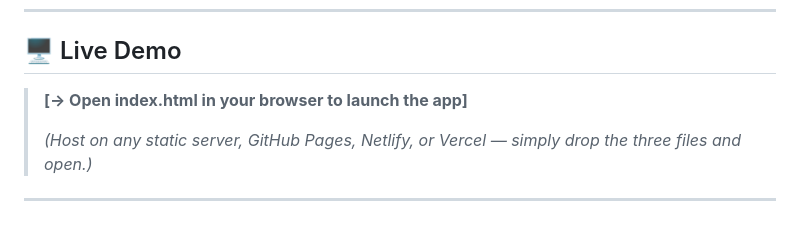
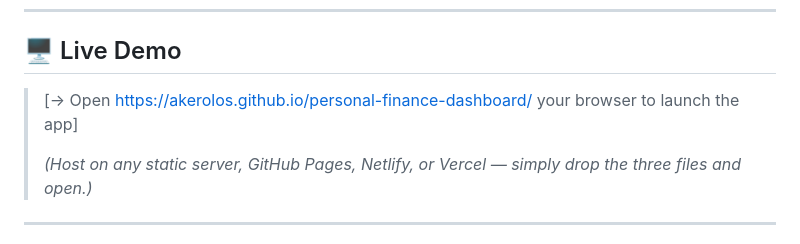
Before and after one commit to akerolos/personal-finance-dashboard, a Markdown page: README.md, the part around the change. Rendered like a GitHub page.

```diff
--- a/README.md
+++ b/README.md
@@ -6,7 +6,7 @@
 
 ## 🖥️ Live Demo
 
-> **[→ Open index.html in your browser to launch the app]**
+> [→ Open https://akerolos.github.io/personal-finance-dashboard/ your browser to launch the app]
 >
 > *(Host on any static server, GitHub Pages, Netlify, or Vercel — simply drop the three files and open.)*
 
```
